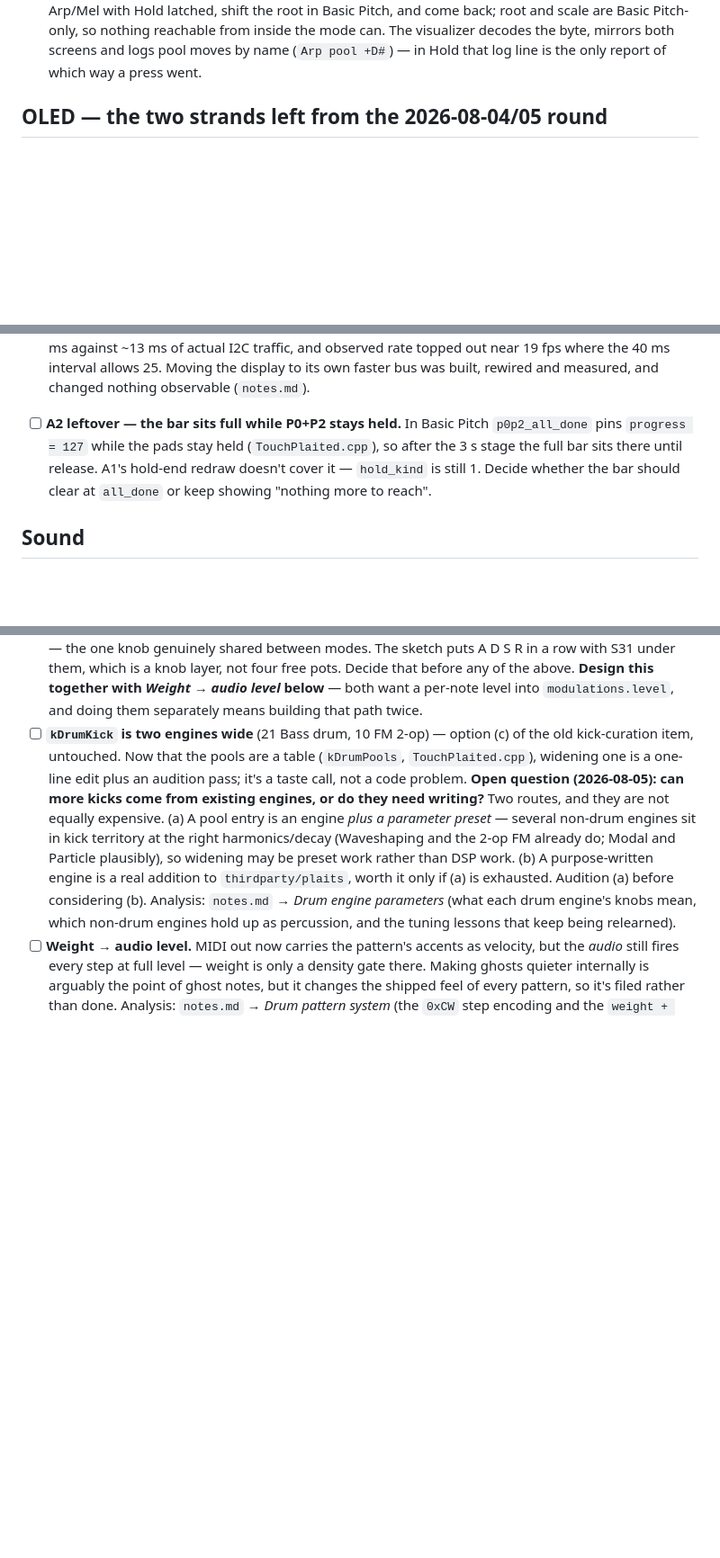
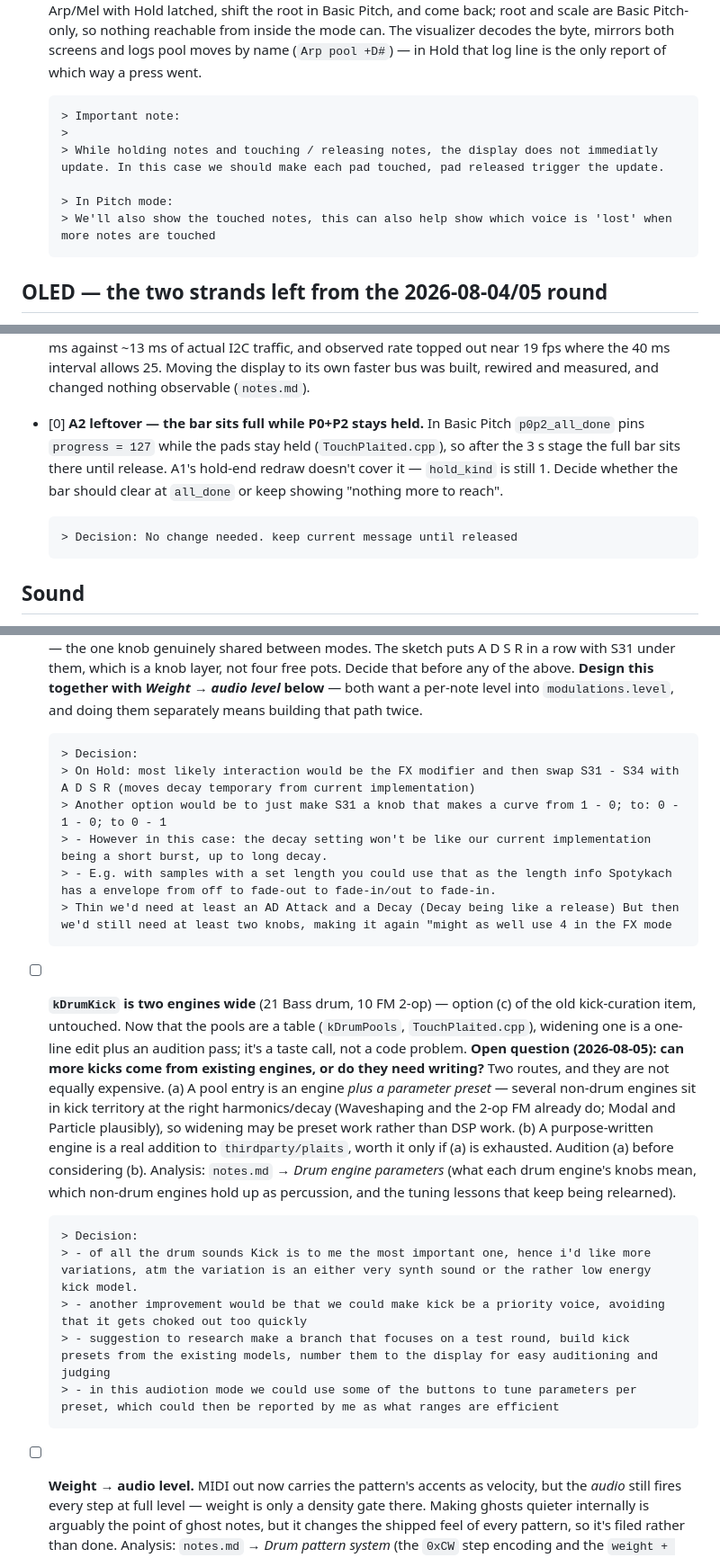
Before and after one commit to jonwaterschoot/TouchPlaited, a Markdown page: ROADMAP.md, 3 parts joined by grey strips. Shown at 90% size. Drawn GitHub-style; blank space fills up the shorter version.

Commit message:
- adding an updated image of the visualizer webapp - additional notes on open roadmap items before starting a new updates round

```diff
--- a/ROADMAP.md
+++ b/ROADMAP.md
@@ -151,6 +157,14 @@ rather than bolted onto the branch that raised them. E2 is what's left.
       The visualizer decodes the byte, mirrors both screens and logs pool
       moves by name (`Arp pool +D#`) — in Hold that log line is the only
       report of which way a press went.
+
+      > Important note:
+      >
+      > While holding notes and touching / releasing notes, the display does not immediatly update. In this case we should make each pad touched, pad released trigger the update.
+
+      > In Pitch mode:
+      > We'll also show the touched notes, this can also help show which voice is 'lost' when more notes are touched
+
 
 ## OLED — the two strands left from the 2026-08-04/05 round
 
@@ -182,12 +196,14 @@ rather than bolted onto the branch that raised them. E2 is what's left.
       I2C traffic, and observed rate topped out near 19 fps where the 40 ms
       interval allows 25. Moving the display to its own faster bus was built,
       rewired and measured, and changed nothing observable (`notes.md`).
-- [ ] **A2 leftover — the bar sits full while P0+P2 stays held.** In Basic
+- [0] **A2 leftover — the bar sits full while P0+P2 stays held.** In Basic
       Pitch `p0p2_all_done` pins `progress = 127` while the pads stay held
       (`TouchPlaited.cpp`), so after the 3 s stage the full bar sits there
       until release. A1's hold-end redraw doesn't cover it — `hold_kind` is
       still 1. Decide whether the bar should clear at `all_done` or keep
       showing "nothing more to reach".
+
+      > Decision: No change needed. keep current message until released
 
 ## Sound
 
@@ -246,6 +262,15 @@ rather than bolted onto the branch that raised them. E2 is what's left.
       **Design this together with *Weight → audio level* below** — both want
       a per-note level into `modulations.level`, and doing them separately
       means building that path twice.
+
+      > Decision:
+      > On Hold: most likely interaction would be the FX modifier and then swap S31 - S34 with A D S R (moves decay temporary from current implementation)
+      > Another option would be to just make S31 a knob that makes a curve from 1 - 0; to: 0 - 1 - 0; to 0 - 1
+      > - However in this case: the decay setting won't be like our current implementation being a short burst, up to long decay.
+      > - E.g. with samples with a set length you could use that as the length info Spotykach has a envelope from off to fade-out to fade-in/out to fade-in.
+      > Thin we'd need at least an AD Attack and a Decay (Decay being like a release) But then we'd still need at least two knobs, making it again "might as well use 4 in the FX mode
+
+
 - [ ] **`kDrumKick` is two engines wide** (21 Bass drum, 10 FM 2-op) — option
       (c) of the old kick-curation item, untouched. Now that the pools are a
       table (`kDrumPools`, `TouchPlaited.cpp`), widening one is a one-line
@@ -262,6 +287,13 @@ rather than bolted onto the branch that raised them. E2 is what's left.
       parameters* (what each drum engine's knobs mean, which non-drum engines
       hold up as percussion, and the tuning lessons that keep being
       relearned).
+
+      > Decision:
+      > - of all the drum sounds Kick is to me the most important one, hence i'd like more variations, atm the variation is an either very synth sound or the rather low energy kick model.
+      > - another improvement would be that we could make kick be a priority voice, avoiding that it gets choked out too quickly
+      > - suggestion to research make a branch that focuses on a test round, build kick presets from the existing models, number them to the display for easy auditioning and judging
+      > - in this audiotion mode we could use some of the buttons to tune parameters per preset, which could then be reported by me as what ranges are efficient
+
 - [ ] **Weight → audio level.** MIDI out now carries the pattern's accents as
       velocity, but the *audio* still fires every step at full level — weight
       is only a density gate there. Making ghosts quieter internally is
```
Also changed, not shown: other parts of ROADMAP.md (+7 -1 lines), img/TouchPlaited_dynamicvisualizer_v1-8.png (added).
